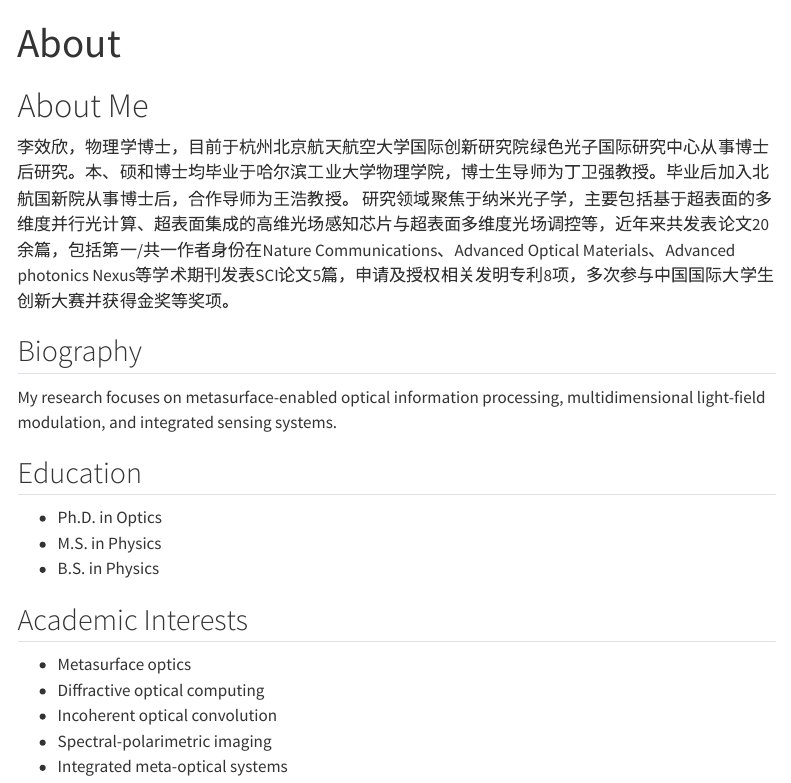
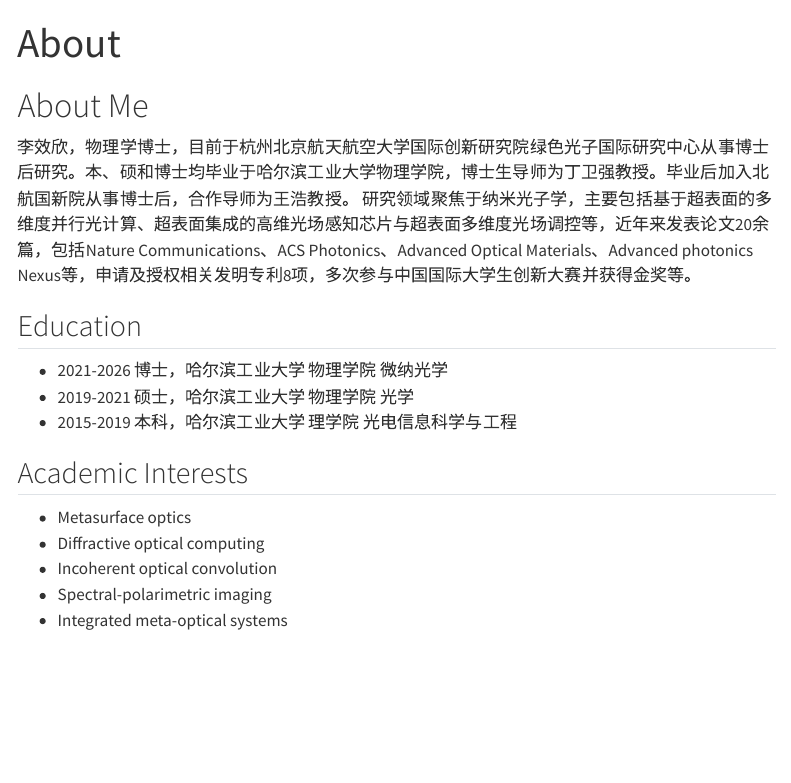
Before and after one commit to Lixiaoxin-HIT/academic-homepage, a Quarto document (about.qmd): the page in a window 1100 px wide, from its top. Rendered offline with R 4.5, knitr and Pandoc in place of Quarto, with nearby package versions; menus at the side of the page are left out.

Commit message:
Update CV

```diff
--- a/about.qmd
+++ b/about.qmd
@@ -5,18 +5,14 @@ title: "About"
 # About Me
 
 李效欣，物理学博士，目前于杭州北京航天航空大学国际创新研究院绿色光子国际研究中心从事博士后研究。本、硕和博士均毕业于哈尔滨工业大学物理学院，博士生导师为丁卫强教授。毕业后加入北航国新院从事博士后，合作导师为王浩教授。
-研究领域聚焦于纳米光子学，主要包括基于超表面的多维度并行光计算、超表面集成的高维光场感知芯片与超表面多维度光场调控等，近年来共发表论文20余篇，包括第一/共一作者身份在Nature Communications、Advanced Optical Materials、Advanced photonics Nexus等学术期刊发表SCI论文5篇，申请及授权相关发明专利8项，多次参与中国国际大学生创新大赛并获得金奖等奖项。
+研究领域聚焦于纳米光子学，主要包括基于超表面的多维度并行光计算、超表面集成的高维光场感知芯片与超表面多维度光场调控等，近年来发表论文20余篇，包括Nature Communications、ACS Photonics、Advanced Optical Materials、Advanced photonics Nexus等，申请及授权相关发明专利8项，多次参与中国国际大学生创新大赛并获得金奖等。
 
-
-## Biography
-
-My research focuses on metasurface-enabled optical information processing, multidimensional light-field modulation, and integrated sensing systems.
 
 ## Education
 
-- Ph.D. in Optics
-- M.S. in Physics
-- B.S. in Physics
+- 2021-2026 博士，哈尔滨工业大学 物理学院 微纳光学
+- 2019-2021 硕士，哈尔滨工业大学 物理学院 光学
+- 2015-2019 本科，哈尔滨工业大学 理学院 光电信息科学与工程
 
 ## Academic Interests
 
```
Also changed, not shown: index.qmd (+1 -0 lines), research.qmd (+4 -6 lines), docs/search.json, 5 other files.
